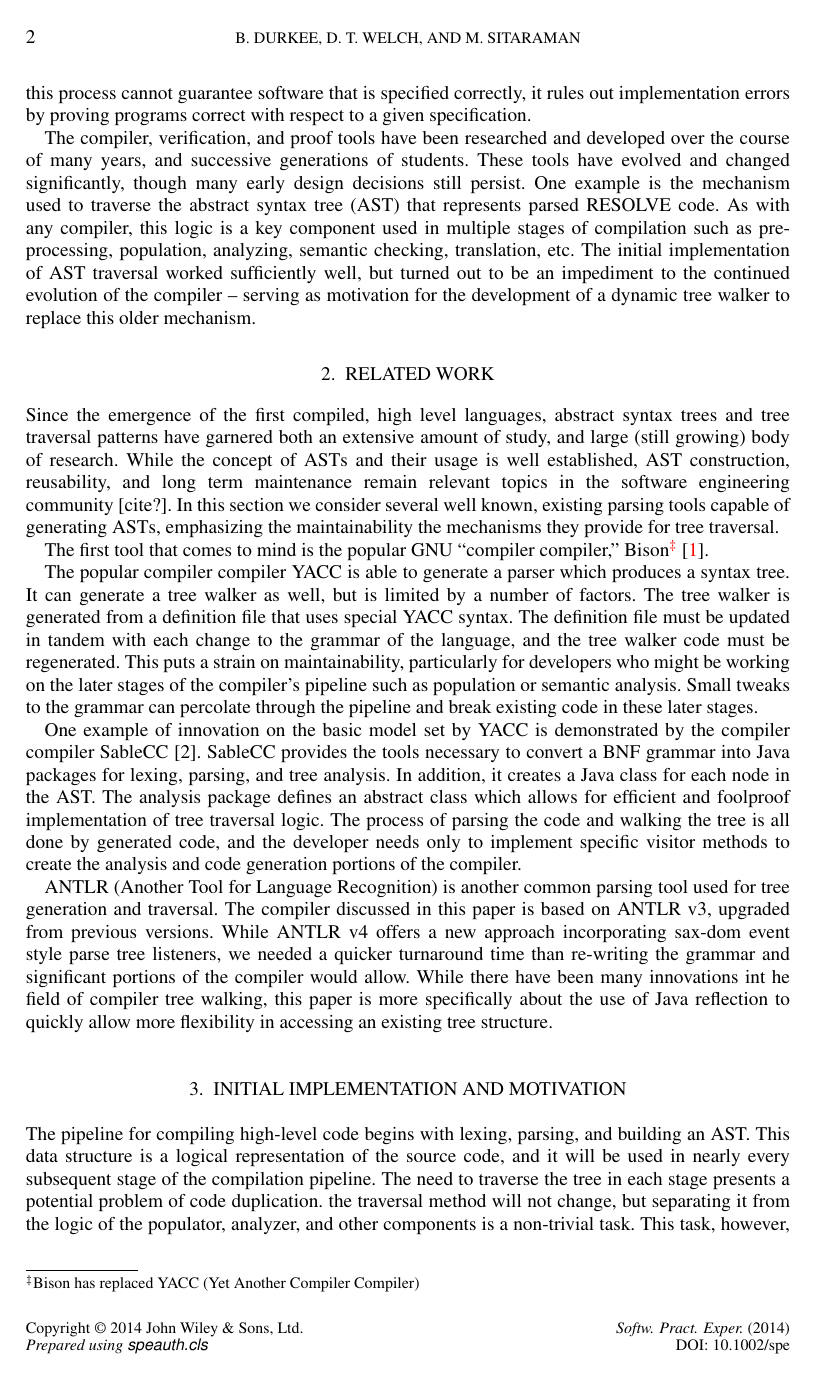
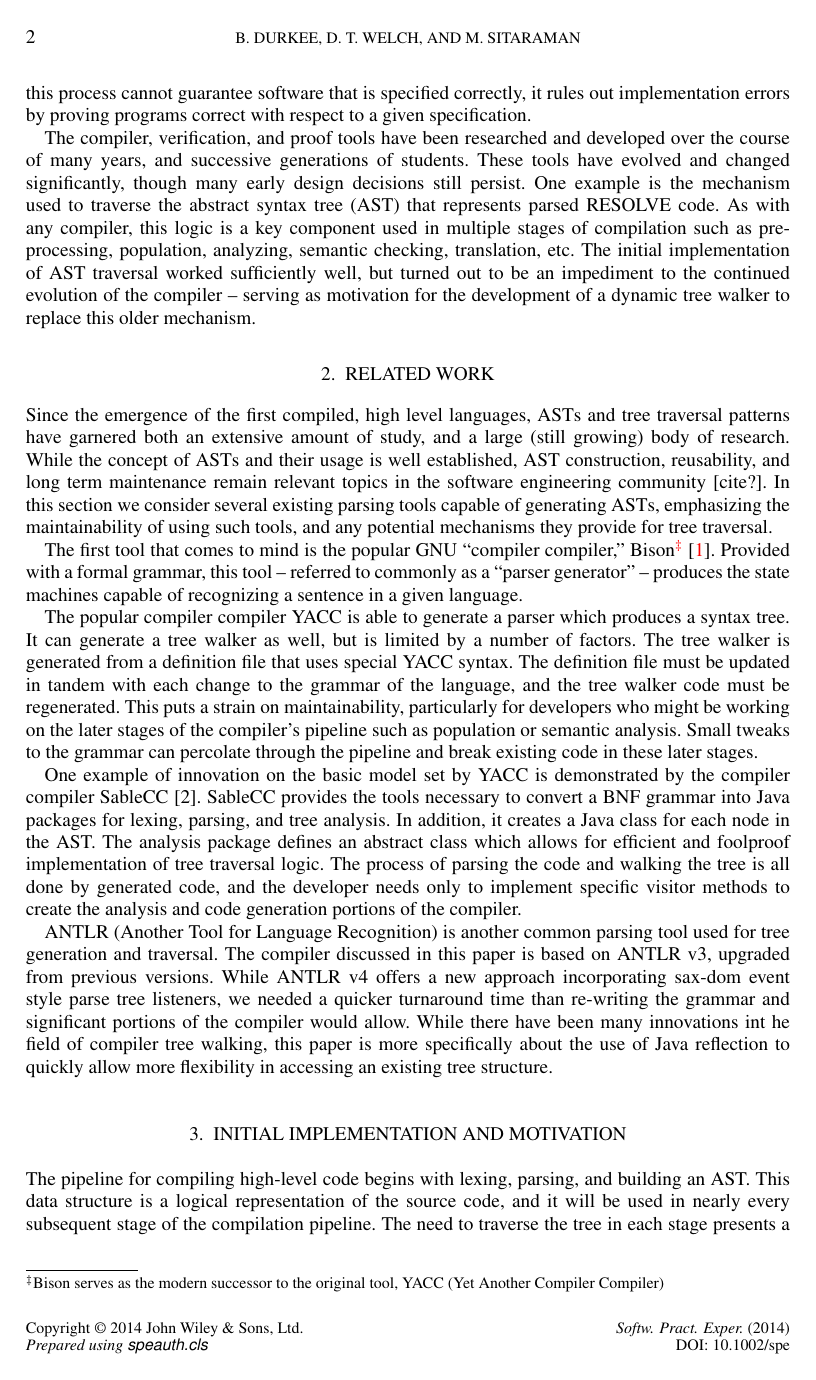
Before and after one commit to bdurkee/treewalker-paper, a LaTeX document (treewalk01.tex): page 2 of 7. Compiled offline with pdfLaTeX.

Commit message:
working on related works (bison info)

```diff
--- a/treewalk01.tex
+++ b/treewalk01.tex
@@ -54,12 +54,9 @@ The compiler, verification, and proof tools have been researched and developed o
 \section{Related Work}
 \vspace{-2pt}
 
-Since the emergence of the first compiled, high level languages, abstract syntax trees and tree traversal patterns have garnered both an extensive amount of study, and large (still growing) body of research. While the concept of ASTs and their usage is well established, AST construction, reusability, and long term maintenance remain relevant topics in the software engineering community [cite?]. In this section we consider several well known, existing parsing tools capable of generating ASTs, emphasizing the maintainability  the mechanisms they provide for tree traversal.
-% we examine the cost of maintaining the AST with the tool
-% we examine any walking tools that might help users traverse the tree
-% we
+Since the emergence of the first compiled, high level languages, ASTs and tree traversal patterns have garnered both an extensive amount of study, and a large (still growing) body of research. While the concept of ASTs and their usage is well established, AST construction, reusability, and long term maintenance remain relevant topics in the software engineering community [cite?]. In this section we consider several existing parsing tools capable of generating ASTs, emphasizing the maintainability of using such tools, and any potential mechanisms they provide for tree traversal.
 
-The first tool that comes to mind is the popular GNU ``compiler compiler," Bison\footnote{Bison has replaced YACC (Yet Another Compiler Compiler)} \cite{levine:1992}.
+The first tool that comes to mind is the popular GNU ``compiler compiler," Bison\footnote{Bison serves as the modern successor to the original tool, YACC (Yet Another Compiler Compiler)} \cite{levine:1992}. Provided with a formal grammar, this tool -- referred to commonly as a ``parser generator" -- produces the state machines capable of recognizing a sentence in a given language.
 
 The popular compiler compiler YACC is able to generate a parser which produces a syntax tree. It can generate a tree walker as well, but is limited by a number of factors. The tree walker is generated from a definition file that uses special YACC syntax. The definition file must be updated in tandem with each change to the grammar of the language, and the tree walker code must be regenerated. This puts a strain on maintainability, particularly for developers who might be working on the later stages of the compiler's pipeline such as population or semantic analysis. Small tweaks to the grammar can percolate through the pipeline and break existing code in these later stages.
 
```
Also changed, not shown: treewalk01.pdf, treewalk01.tex (4 more changed lines).
